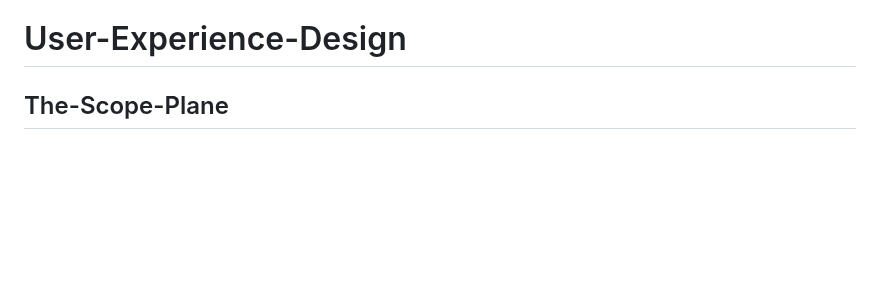
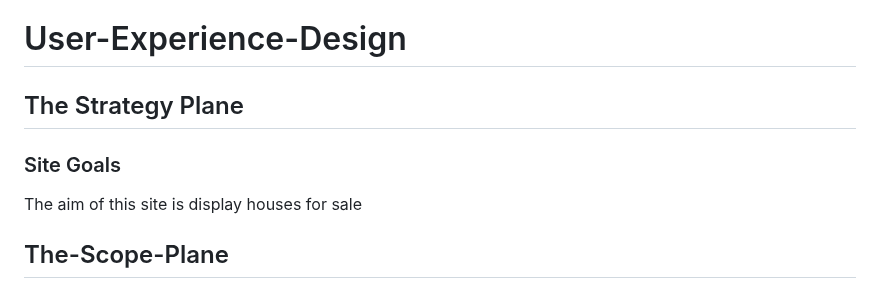
Before and after one commit to FintanMi/bridge-property-estate-agents, a Markdown page: README.md, the part around the change. GitHub-like rendering; blank space fills up the shorter version.

```diff
--- a/README.md
+++ b/README.md
@@ -26,6 +26,12 @@ The live link can be found here: [Live Site - Bridge Property Estate Agents](htt
 - [Credits](#credits)
 
 # User-Experience-Design
+
+## The Strategy Plane
+
+### Site Goals
+
+The aim of this site is display houses for sale
 
 ## The-Scope-Plane
 
```
